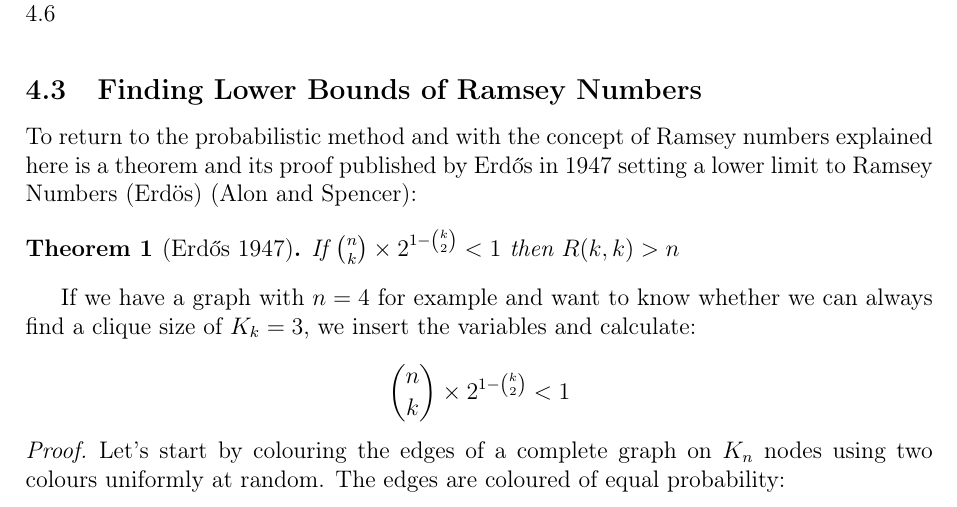
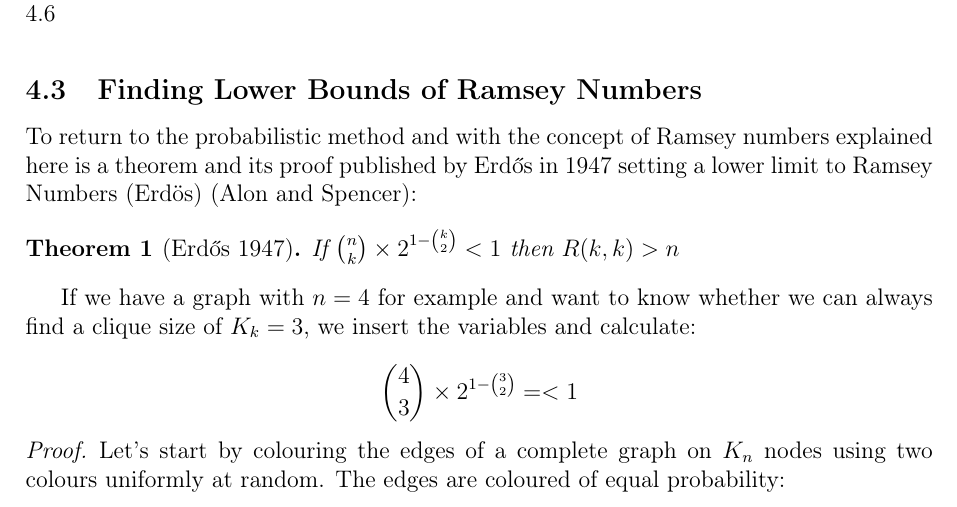
Before and after one commit to informatiky/LaTeX, a LaTeX document (Extended Essay/Johannes - Mathematics Extended Essay - Probabilistic method.tex): part of page 10 of 19, cut so that both start at the same text. Compiled offline with pdfLaTeX.

Commit message:
Auto-commit: 2026-09-13 20:05:45

```diff
--- a/Extended Essay/Johannes - Mathematics Extended Essay - Probabilistic method.tex
+++ b/Extended Essay/Johannes - Mathematics Extended Essay - Probabilistic method.tex
@@ -436,7 +436,7 @@ To return to the probabilistic method and with the concept of Ramsey numbers exp
 If we have a graph with \(n=4\) for example and want to know whether we can always find a clique size of \(K_k = 3\), we insert the variables and calculate:
 
 \[
-\binom{n}{k} \times 2^{1-\binom{k}{2}} < 1
+\binom{4}{3} \times 2^{1-\binom{3}{2}} = < 1
 \]
 
 
```
Also changed, not shown: 1 other file.
